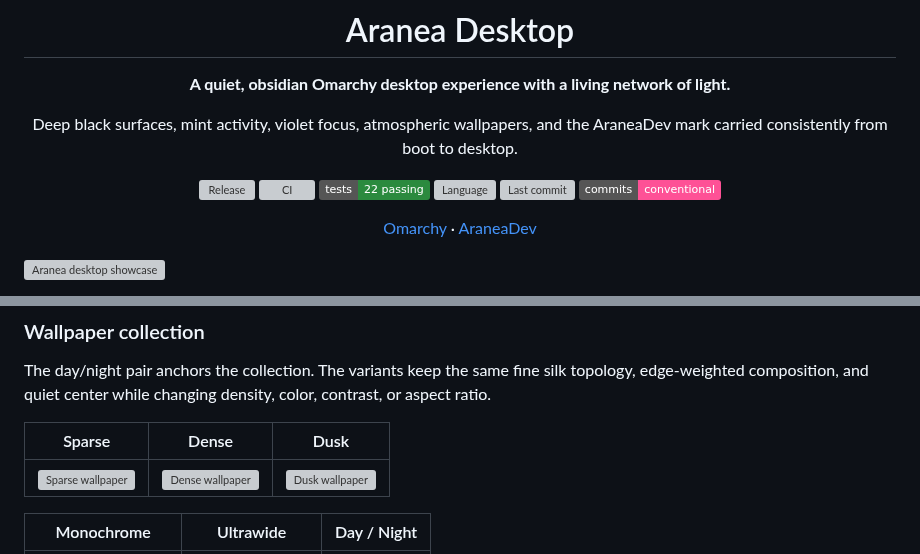
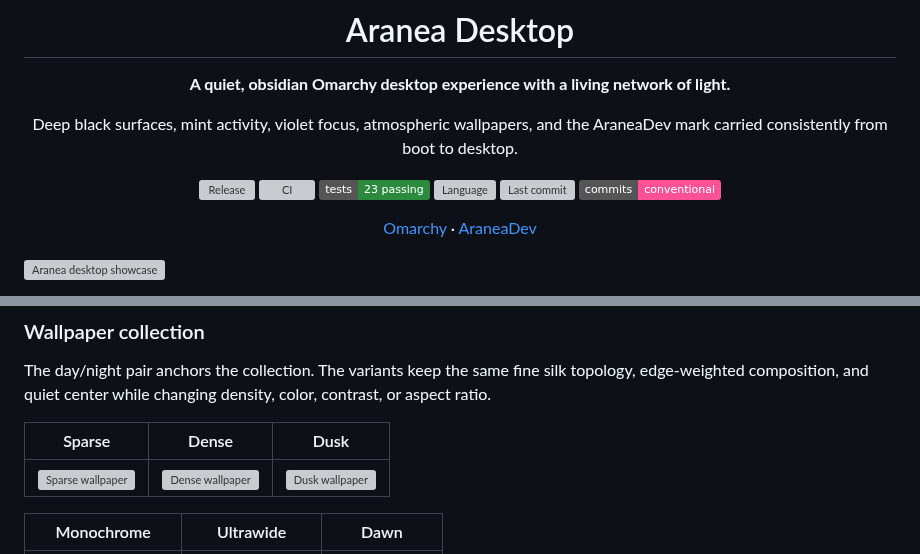
Before and after one commit to AraneaDev/aranea-desktop, a Markdown page: README.md, 2 parts joined by grey strips. GitHub-like rendering; badges without logos; grey boxes are pictures that could not be loaded.

```diff
--- a/README.md
+++ b/README.md
@@ -9,7 +9,7 @@ the AraneaDev mark carried consistently from boot to desktop.
 
 [![Release](https://img.shields.io/github/v/release/AraneaDev/aranea-desktop?label=release)](https://github.com/AraneaDev/aranea-desktop/releases)
 [![CI](https://img.shields.io/github/actions/workflow/status/AraneaDev/aranea-desktop/ci.yml?label=CI)](https://github.com/AraneaDev/aranea-desktop/actions/workflows/ci.yml)
-[![Tests](https://img.shields.io/badge/tests-22%20passing-2b8a3e)](tests/screenshot-coverage.test.sh)
+[![Tests](https://img.shields.io/badge/tests-23%20passing-2b8a3e)](tests/screenshot-coverage.test.sh)
 [![Language](https://img.shields.io/github/languages/top/AraneaDev/aranea-desktop)](https://github.com/AraneaDev/aranea-desktop)
 [![Last commit](https://img.shields.io/github/last-commit/AraneaDev/aranea-desktop?label=last%20commit)](https://github.com/AraneaDev/aranea-desktop/commits/master)
 [![Conventional Commits](https://img.shields.io/badge/commits-conventional-fe5196?logo=conventionalcommits&logoColor=white)](https://www.conventionalcommits.org/)
@@ -171,5 +171,5 @@ color, contrast, or aspect ratio.
 | --- | --- | --- |
 | ![Sparse wallpaper](backgrounds/variants/sparse.png) | ![Dense wallpaper](backgrounds/variants/dense.png) | ![Dusk wallpaper](backgrounds/variants/dusk.png) |
 
-| Monochrome | Ultrawide | Day / Night |
+| Monochrome | Ultrawide | Dawn |
 | --- | --- | --- |
```
Also changed, not shown: other parts of README.md (+5 -1 lines), screenshots/osd.png (added), 9 other files.
